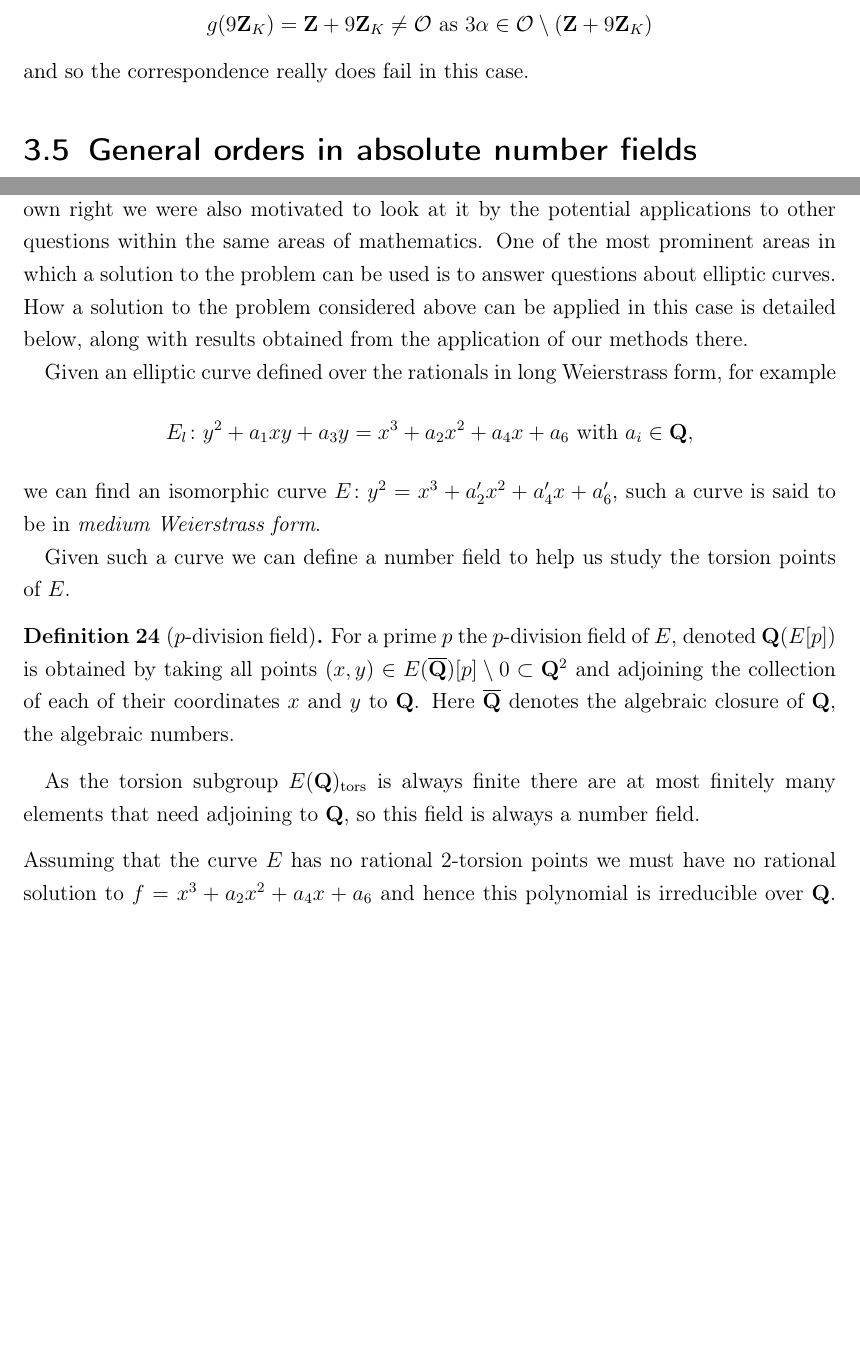
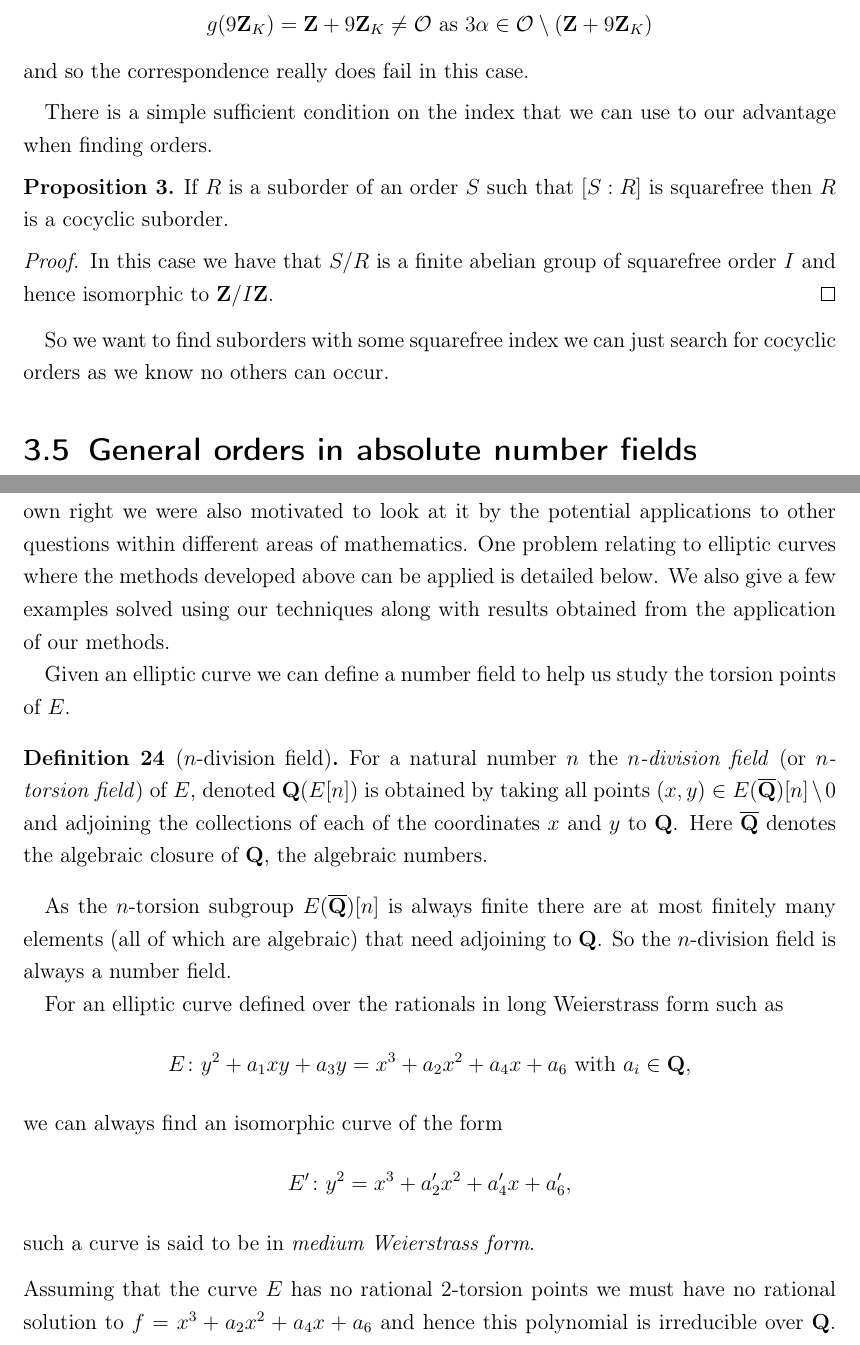
Before and after one commit to alexjbest/orders, a LaTeX thesis (doc/report.tex): two parts of pages 22 and 27 of 31, joined at a grey line, cut so that both start at the same text, the shorter picture padded with empty space. Compiled offline with pdfLaTeX.

Commit message:
wow such work x5

```diff
--- a/doc/report.tex
+++ b/doc/report.tex
@@ -744,6 +746,18 @@ g(9\ZZ_K) = \ZZ + 9\ZZ_K \ne \O\text{ as } 3\alpha \in \O\setminus(\ZZ + 9\ZZ_K)
 and so the correspondence really does fail in this case.
 \end{ex}
 
+There is a simple sufficient condition on the index that we can use to our advantage when finding orders.
+
+\begin{prop}
+If $R$ is a suborder of an order $S$ such that $[S:R]$ is squarefree then $R$ is a cocyclic suborder.
+\end{prop}
+
+\begin{proof}
+In this case we have that $S/R$ is a finite abelian group of squarefree order $I$ and hence isomorphic to $\ZZ/I\ZZ$.
+\end{proof}
+
+So we want to find suborders with some squarefree index we can just search for cocyclic orders as we know no others can occur.
+
 \section{General orders in absolute number fields}
 
 We originally hoped that the correspondence between suborders and their conductors that exists in the quadratic case (theorem~\ref{thm:coresp}) could be generalised to higher degree number fields.
@@ -895,22 +909,30 @@ Cubic fields of small discriminant ($< 100$) & 1.0s & 1.0s & 1.0s \\
 
 
 \chapter{Finding elliptic curves}
-\ref{chap:ellapp}
-Through the main problem itself is an interesting one which is worth studying in its own right we were also motivated to look at it by the potential applications to other questions within the same areas of mathematics.
+\label{chap:ellapp}
+Through the main problem itself is an interesting one which is worth studying in its own right we were also motivated to look at it by the potential applications to other questions within different areas of mathematics.
 % TODO what you tryin to say?
-One of the most prominent areas in which a solution to the problem can be used is to answer questions about elliptic curves.
-How a solution to the problem considered above can be applied in this case is detailed below, along with results obtained from the application of our methods there.
+One problem relating to elliptic curves where the methods developed above can be applied is detailed below.
+We also give a few examples solved using our techniques along with results obtained from the application of our methods.
 
-Given an elliptic curve defined over the rationals in long Weierstrass form, for example
-\[E_l \colon y^2 + a_1xy + a_3y = x^3 + a_2x^2 + a_4x + a_6\text{ with }a_i \in \QQ,\]
-we can find an isomorphic curve $E \colon y^2 = x^3 + a_2'x^2 + a_4'x + a_6'$, such a curve is said to be in \emph{medium Weierstrass form}.
+Given an elliptic curve we can define a number field to help us study the torsion points of $E$.
 
-Given such a curve we can define a number field to help us study the torsion points of $E$.
-\begin{defn}[$p$-division field] %TODO find ref for this
-For a prime $p$ the $p$-division field of $E$, denoted $\QQ(E[p])$ is obtained by taking all points $(x,y) \in E(\overline{\QQ})[p]\setminus 0\subset \QQ^2$ and adjoining the collection of each of their coordinates $x$ and $y$ to $\QQ$.
+\begin{defn}[$n$-division field] %TODO find ref for this
+For a natural number $n$ the \emph{$n$-division field} (or \emph{$n$-torsion field}) of $E$, denoted $\QQ(E[n])$ is obtained by taking all points $(x,y) \in E(\overline{\QQ})[n]\setminus 0$ and adjoining the collections of each of the coordinates $x$ and $y$ to $\QQ$.
 Here $\overline{\QQ}$ denotes the algebraic closure of $\QQ$, the algebraic numbers. %TODO use CC instead?
 \end{defn}
-As the torsion subgroup $E(\QQ)_\text{tors}$ is always finite there are at most finitely many elements that need adjoining to $\QQ$, so this field is always a number field.
+As the $n$-torsion subgroup $E(\overline{\QQ})[n]$ is always finite there are at most finitely many elements (all of which are algebraic) that need adjoining to $\QQ$.
+So the $n$-division field is always a number field. %TODO ref
+
+For an elliptic curve defined over the rationals in long Weierstrass form such as
+\[
+E \colon y^2 + a_1xy + a_3y = x^3 + a_2x^2 + a_4x + a_6\text{ with }a_i \in \QQ,
+\]
+we can always find an isomorphic curve of the form
+\[
+E' \colon y^2 = x^3 + a_2'x^2 + a_4'x + a_6',
+\]
+such a curve is said to be in \emph{medium Weierstrass form}.
 
 \minisec{}
 Assuming that the curve $E$ has no rational 2-torsion points we must have no rational solution to $f = x^3 + a_2x^2 + a_4x + a_6$ and hence this polynomial is irreducible over $\QQ$.
```
Also changed, not shown: doc/report.pdf, doc/report.tex (15 more changed lines).
